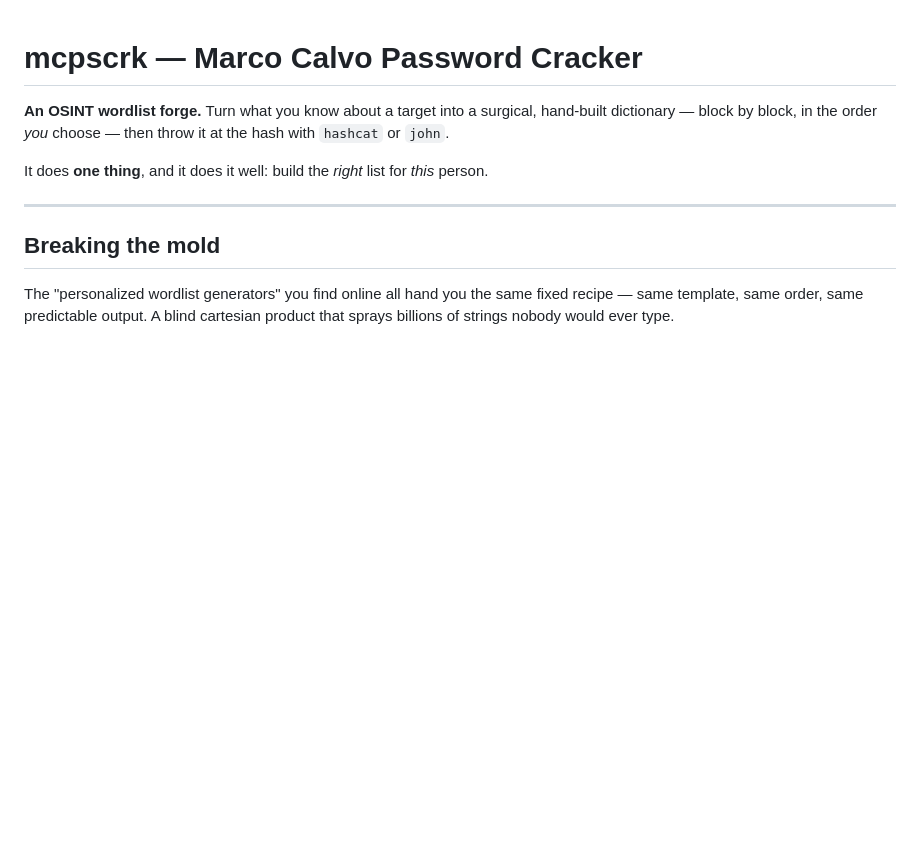
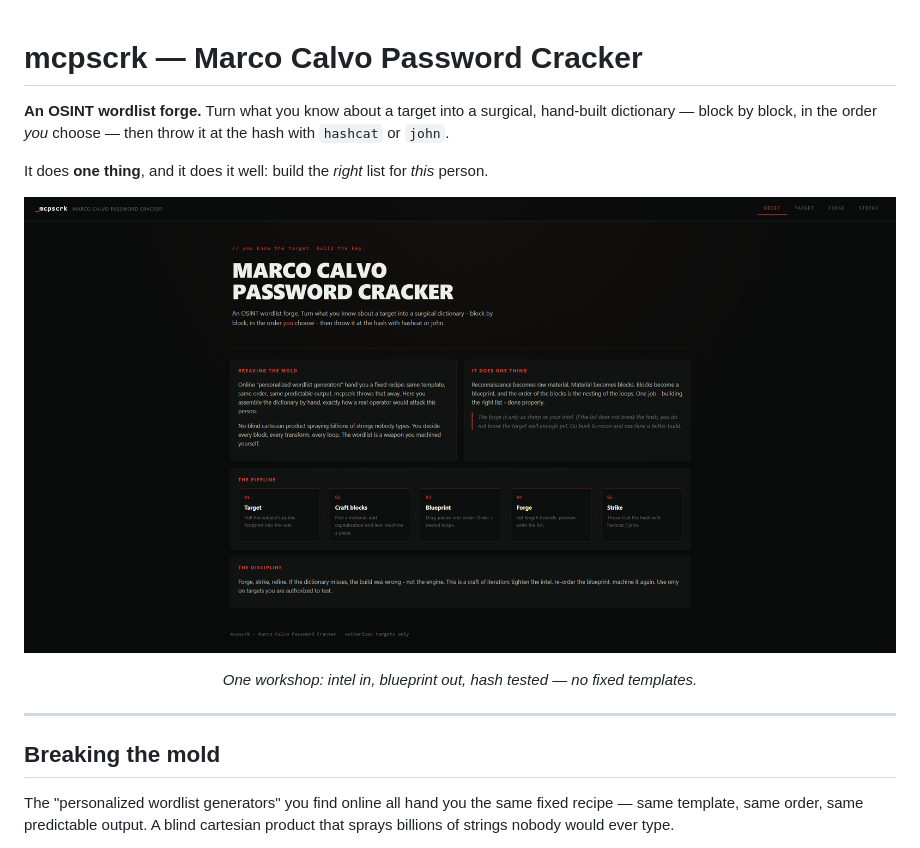
Before and after one commit to LeucoByte/mcpscrk, a Markdown page: README.md, the part around one of its changes. GitHub-like rendering; pictures changed too: media/index.png (added); blank space fills up the shorter version.

```diff
--- a/README.md
+++ b/README.md
@@ -6,6 +6,12 @@ at the hash with `hashcat` or `john`.
 
 It does **one thing**, and it does it well: build the *right* list for *this*
 person.
+
+<p align="center">
+  <img src="media/index.png" alt="mcpscrk workshop — Target, Forge, and Strike tabs" width="920">
+</p>
+
+<p align="center"><em>One workshop: intel in, blueprint out, hash tested — no fixed templates.</em></p>
 
 ---
 
```
Also changed, not shown: other parts of README.md (+27 -9 lines), media/forge.png (added), media/strike.png (added), media/target.png (added).
